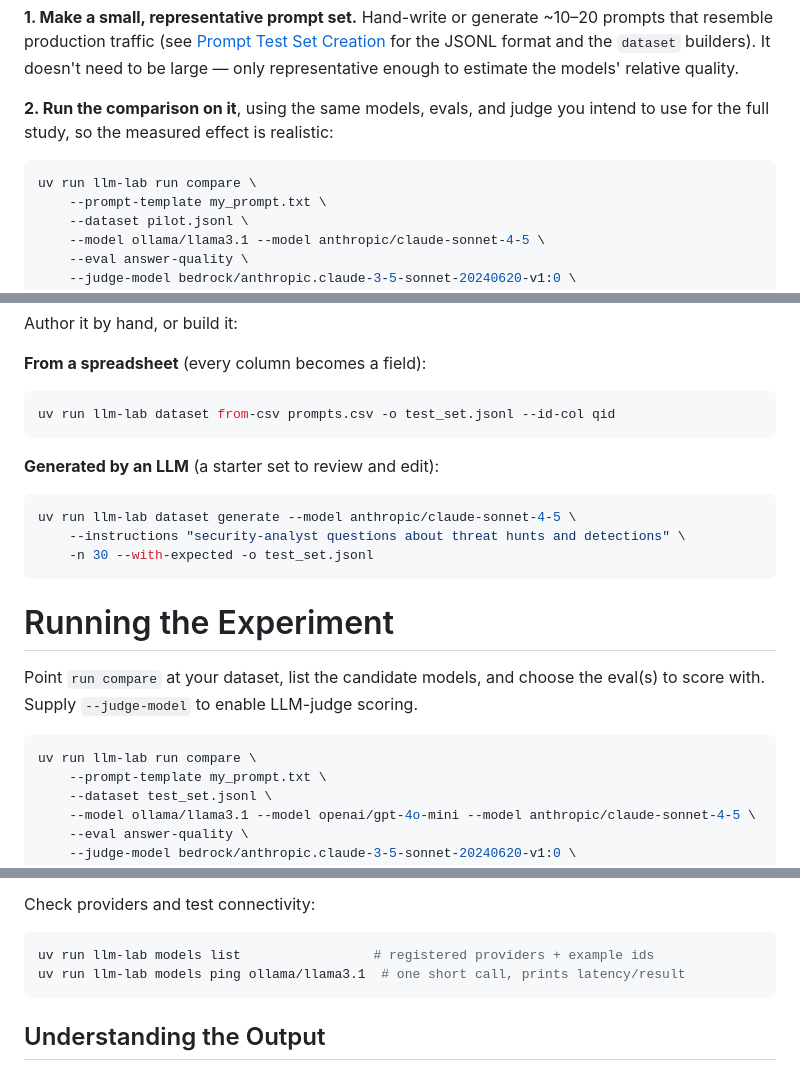
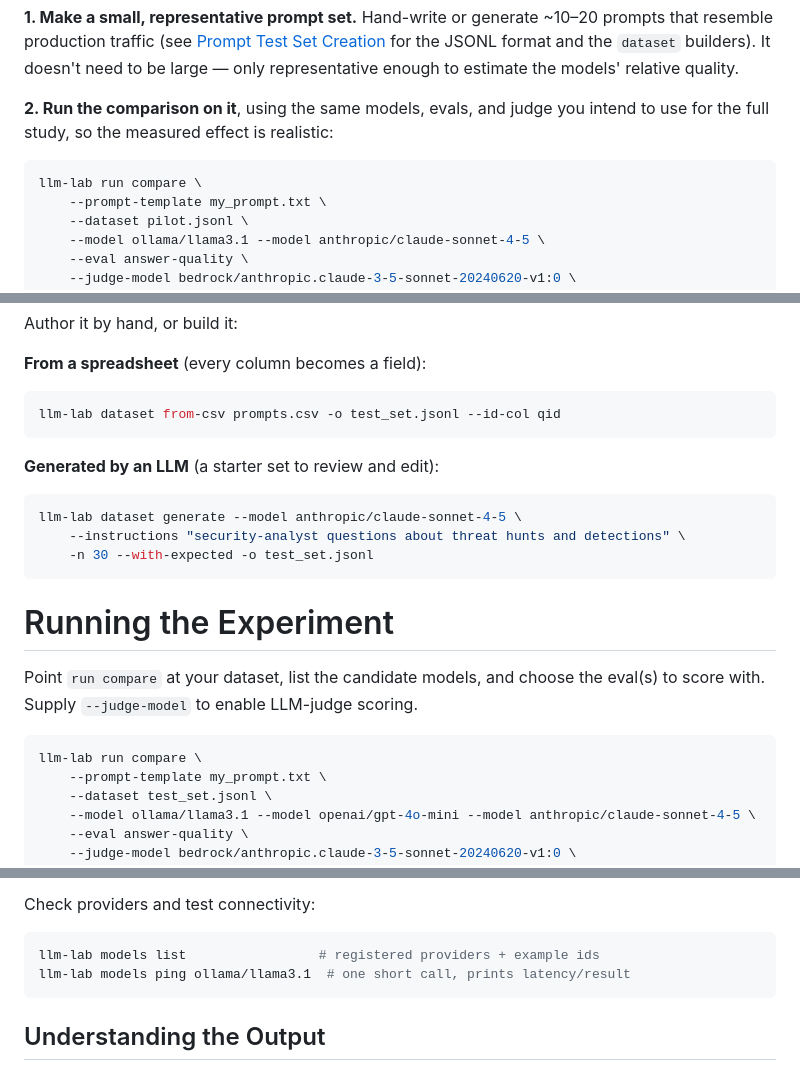
Before and after one commit to Nebulock-Inc/llm-workbench, a Markdown page: README.md, 3 parts joined by grey strips. Drawn GitHub-style.

````diff
--- a/README.md
+++ b/README.md
@@ -171,7 +187,7 @@ The number of prompts you need depends on how *different* your candidate models
 **2. Run the comparison on it**, using the same models, evals, and judge you intend to use for the full study, so the measured effect is realistic:
 
 ```bash
-uv run llm-lab run compare \
+llm-lab run compare \
     --prompt-template my_prompt.txt \
     --dataset pilot.jsonl \
     --model ollama/llama3.1 --model anthropic/claude-sonnet-4-5 \
@@ -219,13 +235,13 @@ Author it by hand, or build it:
 **From a spreadsheet** (every column becomes a field):
 
 ```bash
-uv run llm-lab dataset from-csv prompts.csv -o test_set.jsonl --id-col qid
+llm-lab dataset from-csv prompts.csv -o test_set.jsonl --id-col qid
 ```
 
 **Generated by an LLM** (a starter set to review and edit):
 
 ```bash
-uv run llm-lab dataset generate --model anthropic/claude-sonnet-4-5 \
+llm-lab dataset generate --model anthropic/claude-sonnet-4-5 \
     --instructions "security-analyst questions about threat hunts and detections" \
     -n 30 --with-expected -o test_set.jsonl
 ```
@@ -235,7 +251,7 @@ uv run llm-lab dataset generate --model anthropic/claude-sonnet-4-5 \
 Point `run compare` at your dataset, list the candidate models, and choose the eval(s) to score with. Supply `--judge-model` to enable LLM-judge scoring.
 
 ```bash
-uv run llm-lab run compare \
+llm-lab run compare \
     --prompt-template my_prompt.txt \
     --dataset test_set.jsonl \
     --model ollama/llama3.1 --model openai/gpt-4o-mini --model anthropic/claude-sonnet-4-5 \
@@ -303,8 +319,8 @@ Credentials and endpoints come from the environment (a local `.env` is loaded au
 Check providers and test connectivity:
 
 ```bash
-uv run llm-lab models list                 # registered providers + example ids
-uv run llm-lab models ping ollama/llama3.1  # one short call, prints latency/result
+llm-lab models list                 # registered providers + example ids
+llm-lab models ping ollama/llama3.1  # one short call, prints latency/result
 ```
 
 ## Understanding the Output
````
Also changed, not shown: other parts of README.md (+48 -32 lines), docs/architecture-overview.png (added), 9 other files.
